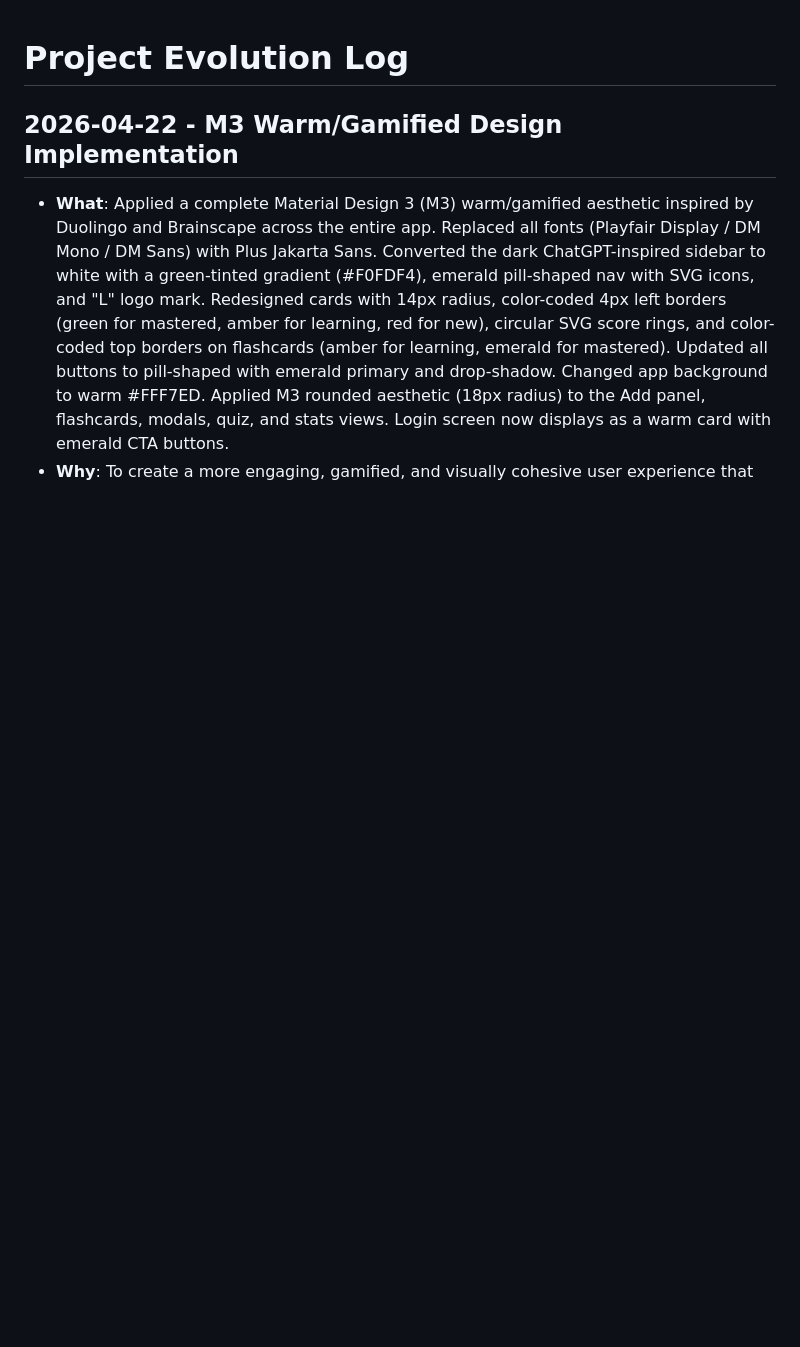
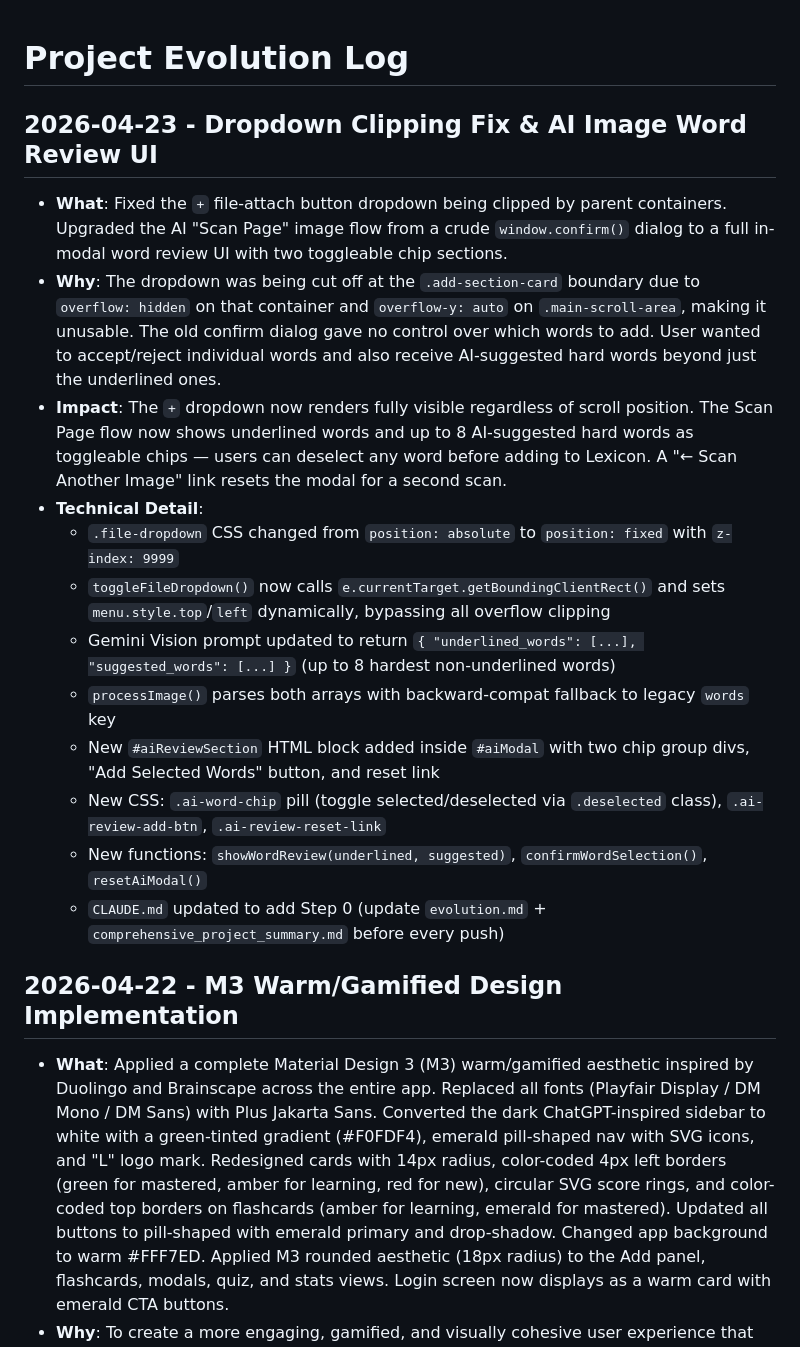
Before and after one commit to suraj-0023/Flashcards_app, a Markdown page: Flashcards_app_project/evolution.md, the part around the change. Drawn GitHub-style; blank space fills up the shorter version.

Commit message:
docs: update evolution log and project summary for Apr 23 changes
Co-Authored-By: Claude Sonnet 4.6 <noreply@anthropic.com>

```diff
--- a/Flashcards_app_project/evolution.md
+++ b/Flashcards_app_project/evolution.md
@@ -1,4 +1,19 @@
 # Project Evolution Log
+
+## 2026-04-23 - Dropdown Clipping Fix & AI Image Word Review UI
+
+- **What**: Fixed the `+` file-attach button dropdown being clipped by parent containers. Upgraded the AI "Scan Page" image flow from a crude `window.confirm()` dialog to a full in-modal word review UI with two toggleable chip sections.
+- **Why**: The dropdown was being cut off at the `.add-section-card` boundary due to `overflow: hidden` on that container and `overflow-y: auto` on `.main-scroll-area`, making it unusable. The old confirm dialog gave no control over which words to add. User wanted to accept/reject individual words and also receive AI-suggested hard words beyond just the underlined ones.
+- **Impact**: The `+` dropdown now renders fully visible regardless of scroll position. The Scan Page flow now shows underlined words and up to 8 AI-suggested hard words as toggleable chips — users can deselect any word before adding to Lexicon. A "← Scan Another Image" link resets the modal for a second scan.
+- **Technical Detail**:
+  - `.file-dropdown` CSS changed from `position: absolute` to `position: fixed` with `z-index: 9999`
+  - `toggleFileDropdown()` now calls `e.currentTarget.getBoundingClientRect()` and sets `menu.style.top`/`left` dynamically, bypassing all overflow clipping
+  - Gemini Vision prompt updated to return `{ "underlined_words": [...], "suggested_words": [...] }` (up to 8 hardest non-underlined words)
+  - `processImage()` parses both arrays with backward-compat fallback to legacy `words` key
+  - New `#aiReviewSection` HTML block added inside `#aiModal` with two chip group divs, "Add Selected Words" button, and reset link
+  - New CSS: `.ai-word-chip` pill (toggle selected/deselected via `.deselected` class), `.ai-review-add-btn`, `.ai-review-reset-link`
+  - New functions: `showWordReview(underlined, suggested)`, `confirmWordSelection()`, `resetAiModal()`
+  - `CLAUDE.md` updated to add Step 0 (update `evolution.md` + `comprehensive_project_summary.md` before every push)
 
 ## 2026-04-22 - M3 Warm/Gamified Design Implementation
 
```
Also changed, not shown: Flashcards_app_project/comprehensive_project_summary.md (+3 -2 lines).
